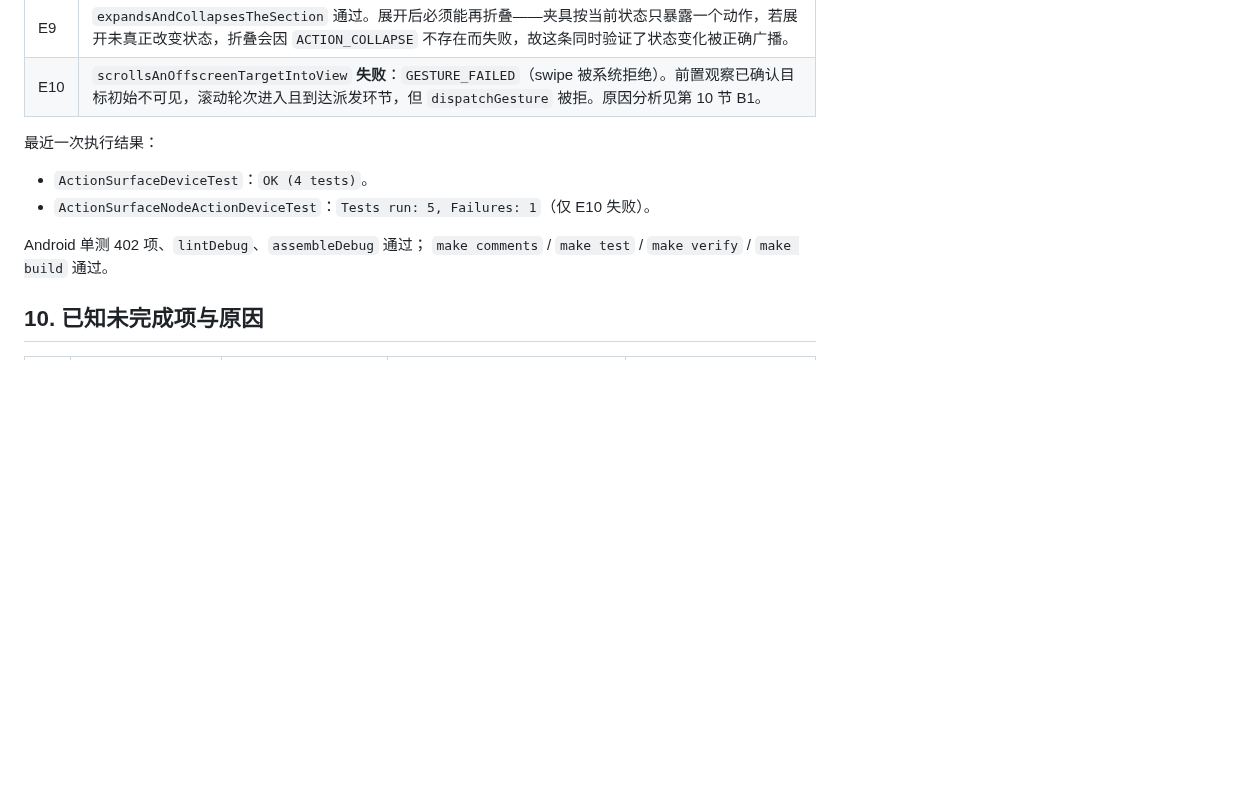
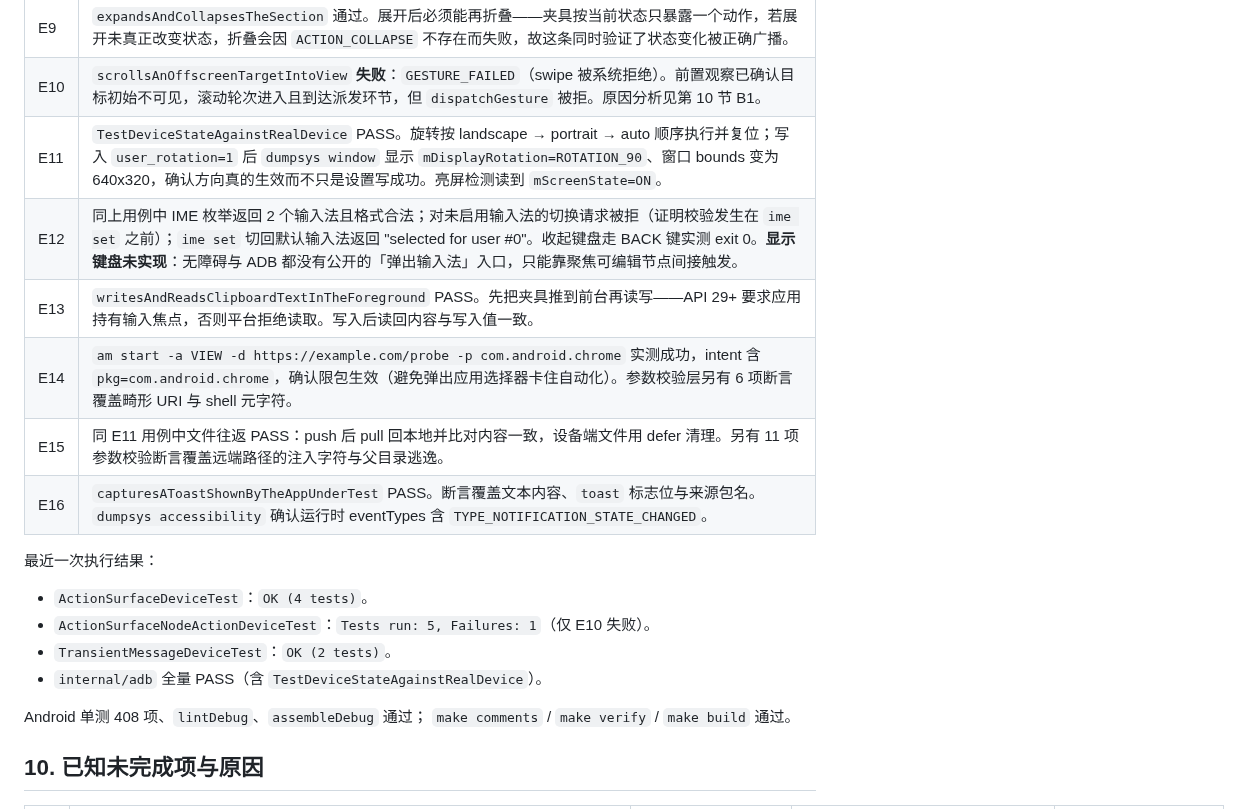
Before and after one commit to lejunyang/ai-auto-android, a Markdown page: docs/action-surface-tasks.md, the part around one of its changes. Drawn GitHub-style; blank space fills up the shorter version.

```diff
--- a/docs/action-surface-tasks.md
+++ b/docs/action-surface-tasks.md
@@ -77,13 +77,21 @@ protocol schema  →  Android（models / router / backend / bridge parser / capa
 | E8 | `setsSeekBarProgress` 通过，断言 `SeekBar.progress` 实际等于 42。 |
 | E9 | `expandsAndCollapsesTheSection` 通过。展开后必须能再折叠——夹具按当前状态只暴露一个动作，若展开未真正改变状态，折叠会因 `ACTION_COLLAPSE` 不存在而失败，故这条同时验证了状态变化被正确广播。 |
 | E10 | `scrollsAnOffscreenTargetIntoView` **失败**：`GESTURE_FAILED`（swipe 被系统拒绝）。前置观察已确认目标初始不可见，滚动轮次进入且到达派发环节，但 `dispatchGesture` 被拒。原因分析见第 10 节 B1。 |
+| E11 | `TestDeviceStateAgainstRealDevice` PASS。旋转按 landscape → portrait → auto 顺序执行并复位；写入 `user_rotation=1` 后 `dumpsys window` 显示 `mDisplayRotation=ROTATION_90`、窗口 bounds 变为 640x320，确认方向真的生效而不只是设置写成功。亮屏检测读到 `mScreenState=ON`。 |
+| E12 | 同上用例中 IME 枚举返回 2 个输入法且格式合法；对未启用输入法的切换请求被拒（证明校验发生在 `ime set` 之前）；`ime set` 切回默认输入法返回 "selected for user #0"。收起键盘走 BACK 键实测 exit 0。**显示键盘未实现**：无障碍与 ADB 都没有公开的「弹出输入法」入口，只能靠聚焦可编辑节点间接触发。 |
+| E13 | `writesAndReadsClipboardTextInTheForeground` PASS。先把夹具推到前台再读写——API 29+ 要求应用持有输入焦点，否则平台拒绝读取。写入后读回内容与写入值一致。 |
+| E14 | `am start -a VIEW -d https://example.com/probe -p com.android.chrome` 实测成功，intent 含 `pkg=com.android.chrome`，确认限包生效（避免弹出应用选择器卡住自动化）。参数校验层另有 6 项断言覆盖畸形 URI 与 shell 元字符。 |
+| E15 | 同 E11 用例中文件往返 PASS：push 后 pull 回本地并比对内容一致，设备端文件用 defer 清理。另有 11 项参数校验断言覆盖远端路径的注入字符与父目录逃逸。 |
+| E16 | `capturesAToastShownByTheAppUnderTest` PASS。断言覆盖文本内容、`toast` 标志位与来源包名。`dumpsys accessibility` 确认运行时 eventTypes 含 `TYPE_NOTIFICATION_STATE_CHANGED`。 |
 
 最近一次执行结果：
 - `ActionSurfaceDeviceTest`：`OK (4 tests)`。
 - `ActionSurfaceNodeActionDeviceTest`：`Tests run: 5, Failures: 1`（仅 E10 失败）。
+- `TransientMessageDeviceTest`：`OK (2 tests)`。
+- `internal/adb` 全量 PASS（含 `TestDeviceStateAgainstRealDevice`）。
 
-Android 单测 402 项、`lintDebug`、`assembleDebug` 通过；
-`make comments` / `make test` / `make verify` / `make build` 通过。
+Android 单测 408 项、`lintDebug`、`assembleDebug` 通过；
+`make comments` / `make verify` / `make build` 通过。
 
 ## 10. 已知未完成项与原因
 
```
Also changed, not shown: other parts of docs/action-surface-tasks.md (+18 -7 lines), 2 other files.
